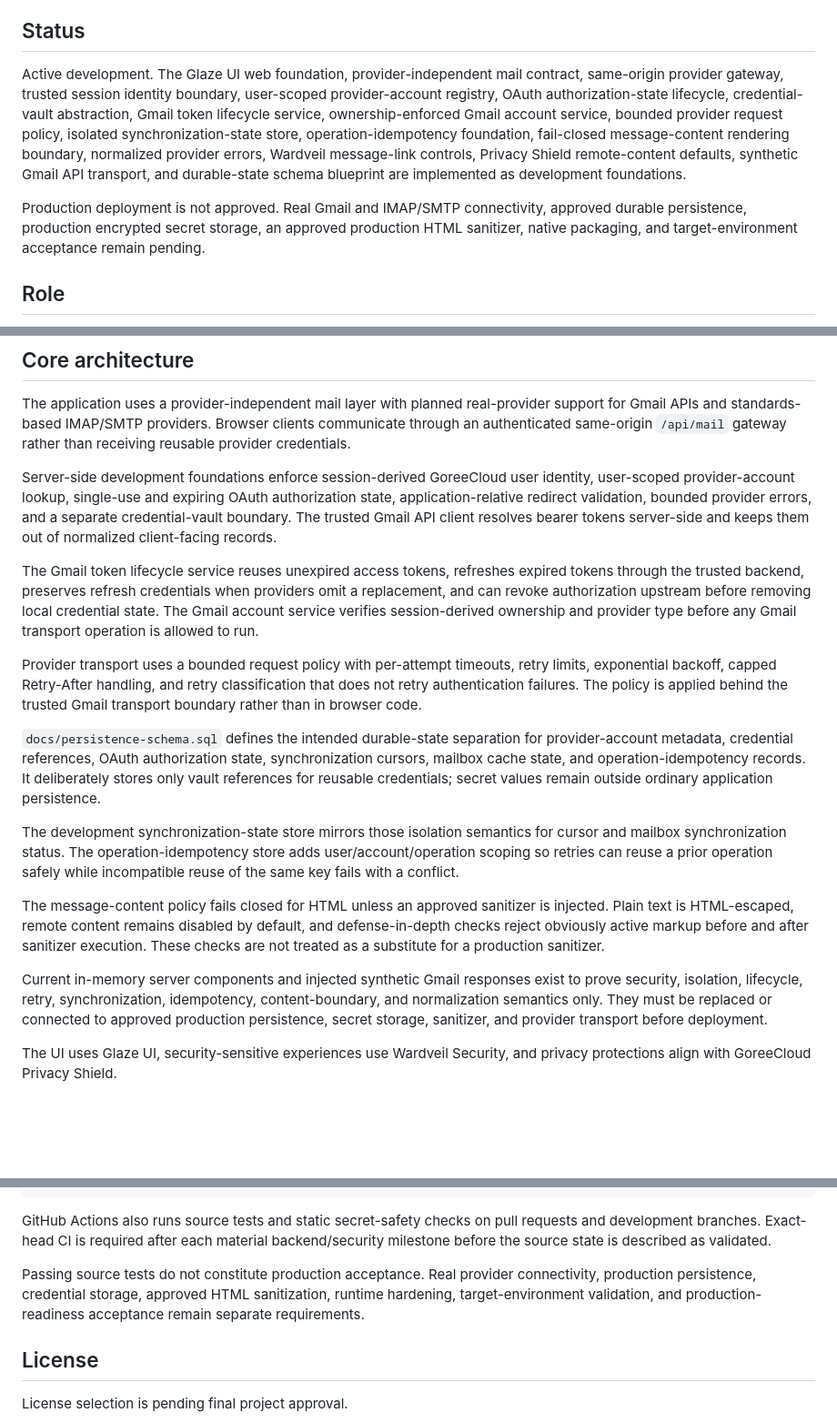
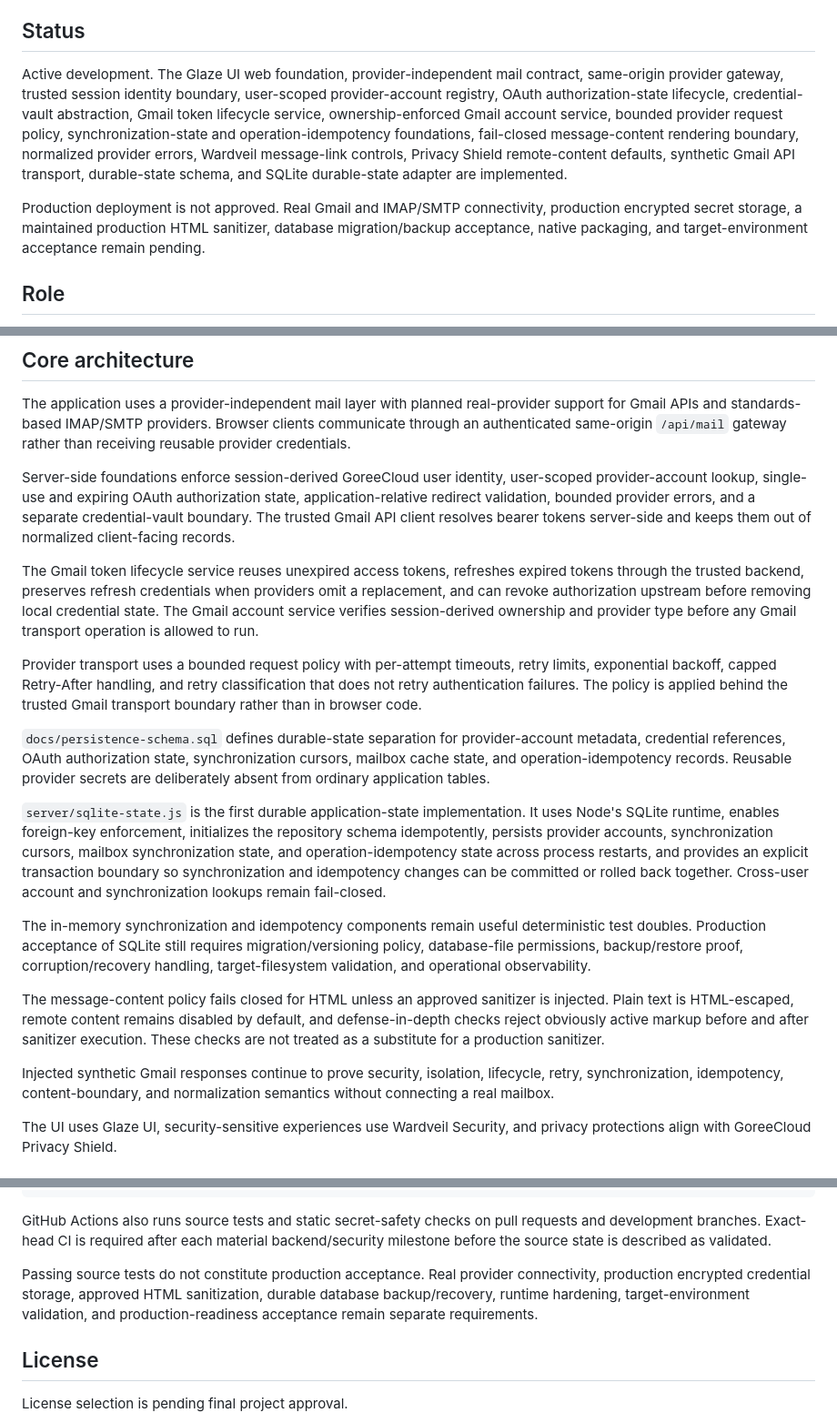
Before and after one commit to GoreeCloud/goreecloud-mail, a Markdown page: README.md, 3 parts joined by grey strips. Shown at 91% size. Drawn GitHub-style; blank space fills up the shorter version.

Commit message:
Document durable SQLite state milestone

```diff
--- a/README.md
+++ b/README.md
@@ -4,9 +4,9 @@ Privacy-first, self-hosted GoreeCloud email client for web, Linux, and Android w
 
 ## Status
 
-Active development. The Glaze UI web foundation, provider-independent mail contract, same-origin provider gateway, trusted session identity boundary, user-scoped provider-account registry, OAuth authorization-state lifecycle, credential-vault abstraction, Gmail token lifecycle service, ownership-enforced Gmail account service, bounded provider request policy, isolated synchronization-state store, operation-idempotency foundation, fail-closed message-content rendering boundary, normalized provider errors, Wardveil message-link controls, Privacy Shield remote-content defaults, synthetic Gmail API transport, and durable-state schema blueprint are implemented as development foundations.
+Active development. The Glaze UI web foundation, provider-independent mail contract, same-origin provider gateway, trusted session identity boundary, user-scoped provider-account registry, OAuth authorization-state lifecycle, credential-vault abstraction, Gmail token lifecycle service, ownership-enforced Gmail account service, bounded provider request policy, synchronization-state and operation-idempotency foundations, fail-closed message-content rendering boundary, normalized provider errors, Wardveil message-link controls, Privacy Shield remote-content defaults, synthetic Gmail API transport, durable-state schema, and SQLite durable-state adapter are implemented.
 
-Production deployment is not approved. Real Gmail and IMAP/SMTP connectivity, approved durable persistence, production encrypted secret storage, an approved production HTML sanitizer, native packaging, and target-environment acceptance remain pending.
+Production deployment is not approved. Real Gmail and IMAP/SMTP connectivity, production encrypted secret storage, a maintained production HTML sanitizer, database migration/backup acceptance, native packaging, and target-environment acceptance remain pending.
 
 ## Role
 
@@ -23,19 +23,21 @@ GoreeCloud Mail is the first-party email client and communication interface for
 
 The application uses a provider-independent mail layer with planned real-provider support for Gmail APIs and standards-based IMAP/SMTP providers. Browser clients communicate through an authenticated same-origin `/api/mail` gateway rather than receiving reusable provider credentials.
 
-Server-side development foundations enforce session-derived GoreeCloud user identity, user-scoped provider-account lookup, single-use and expiring OAuth authorization state, application-relative redirect validation, bounded provider errors, and a separate credential-vault boundary. The trusted Gmail API client resolves bearer tokens server-side and keeps them out of normalized client-facing records.
+Server-side foundations enforce session-derived GoreeCloud user identity, user-scoped provider-account lookup, single-use and expiring OAuth authorization state, application-relative redirect validation, bounded provider errors, and a separate credential-vault boundary. The trusted Gmail API client resolves bearer tokens server-side and keeps them out of normalized client-facing records.
 
 The Gmail token lifecycle service reuses unexpired access tokens, refreshes expired tokens through the trusted backend, preserves refresh credentials when providers omit a replacement, and can revoke authorization upstream before removing local credential state. The Gmail account service verifies session-derived ownership and provider type before any Gmail transport operation is allowed to run.
 
 Provider transport uses a bounded request policy with per-attempt timeouts, retry limits, exponential backoff, capped Retry-After handling, and retry classification that does not retry authentication failures. The policy is applied behind the trusted Gmail transport boundary rather than in browser code.
 
-`docs/persistence-schema.sql` defines the intended durable-state separation for provider-account metadata, credential references, OAuth authorization state, synchronization cursors, mailbox cache state, and operation-idempotency records. It deliberately stores only vault references for reusable credentials; secret values remain outside ordinary application persistence.
+`docs/persistence-schema.sql` defines durable-state separation for provider-account metadata, credential references, OAuth authorization state, synchronization cursors, mailbox cache state, and operation-idempotency records. Reusable provider secrets are deliberately absent from ordinary application tables.
 
-The development synchronization-state store mirrors those isolation semantics for cursor and mailbox synchronization status. The operation-idempotency store adds user/account/operation scoping so retries can reuse a prior operation safely while incompatible reuse of the same key fails with a conflict.
+`server/sqlite-state.js` is the first durable application-state implementation. It uses Node's SQLite runtime, enables foreign-key enforcement, initializes the repository schema idempotently, persists provider accounts, synchronization cursors, mailbox synchronization state, and operation-idempotency state across process restarts, and provides an explicit transaction boundary so synchronization and idempotency changes can be committed or rolled back together. Cross-user account and synchronization lookups remain fail-closed.
+
+The in-memory synchronization and idempotency components remain useful deterministic test doubles. Production acceptance of SQLite still requires migration/versioning policy, database-file permissions, backup/restore proof, corruption/recovery handling, target-filesystem validation, and operational observability.
 
 The message-content policy fails closed for HTML unless an approved sanitizer is injected. Plain text is HTML-escaped, remote content remains disabled by default, and defense-in-depth checks reject obviously active markup before and after sanitizer execution. These checks are not treated as a substitute for a production sanitizer.
 
-Current in-memory server components and injected synthetic Gmail responses exist to prove security, isolation, lifecycle, retry, synchronization, idempotency, content-boundary, and normalization semantics only. They must be replaced or connected to approved production persistence, secret storage, sanitizer, and provider transport before deployment.
+Injected synthetic Gmail responses continue to prove security, isolation, lifecycle, retry, synchronization, idempotency, content-boundary, and normalization semantics without connecting a real mailbox.
 
 The UI uses Glaze UI, security-sensitive experiences use Wardveil Security, and privacy protections align with GoreeCloud Privacy Shield.
 
@@ -70,7 +72,7 @@ npm run test:backend
 
 GitHub Actions also runs source tests and static secret-safety checks on pull requests and development branches. Exact-head CI is required after each material backend/security milestone before the source state is described as validated.
 
-Passing source tests do not constitute production acceptance. Real provider connectivity, production persistence, credential storage, approved HTML sanitization, runtime hardening, target-environment validation, and production-readiness acceptance remain separate requirements.
+Passing source tests do not constitute production acceptance. Real provider connectivity, production encrypted credential storage, approved HTML sanitization, durable database backup/recovery, runtime hardening, target-environment validation, and production-readiness acceptance remain separate requirements.
 
 ## License
 
```
